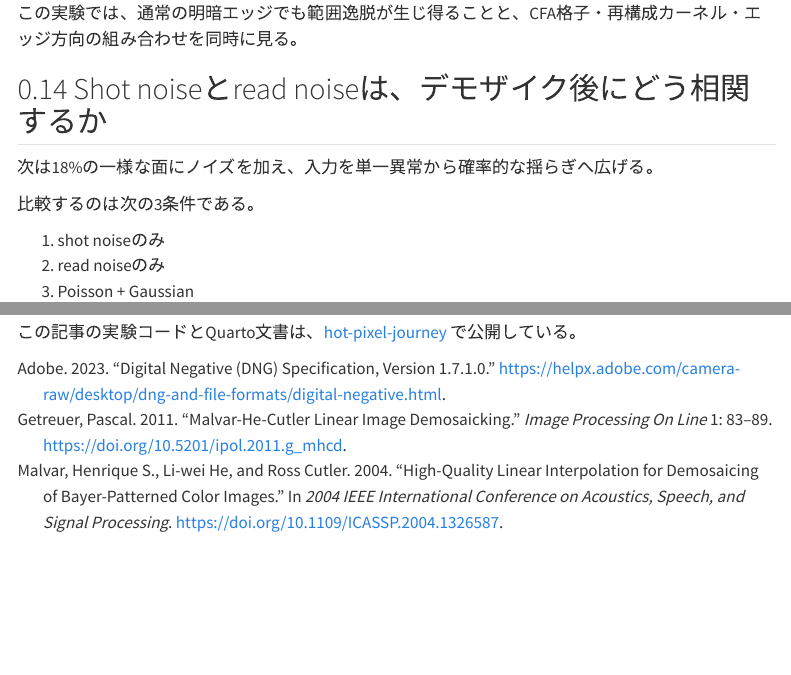
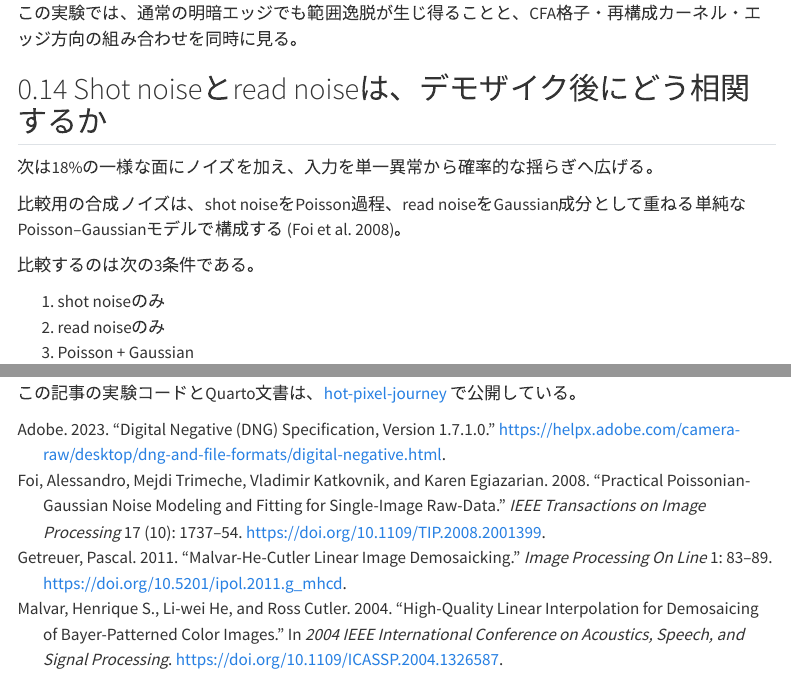
Before and after one commit to goldkiss2010-ai/hot-pixel-journey-public, a Quarto document (index.qmd): the page in a window 1100 px wide, from 6810 px down, and a second part further down, joined at a grey line. Rendered offline with R 4.5, knitr and Pandoc in place of Quarto, with nearby package versions; some code elsewhere in the file could not run offline; menus at the side of the page are left out.

Commit message:
Cite Poisson-Gaussian noise model

```diff
--- a/index.qmd
+++ b/index.qmd
@@ -835,6 +835,8 @@ plt.show()
 
 次は18%の一様な面にノイズを加え、入力を単一異常から確率的な揺らぎへ広げる。
 
+比較用の合成ノイズは、shot noiseをPoisson過程、read noiseをGaussian成分として重ねる単純なPoisson–Gaussianモデルで構成する [@foi2008]。
+
 比較するのは次の3条件である。
 
 1. shot noiseのみ
```
